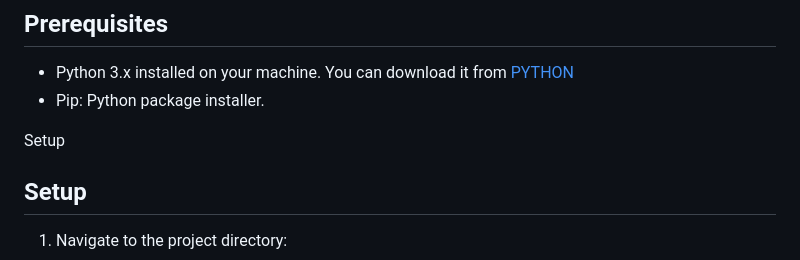
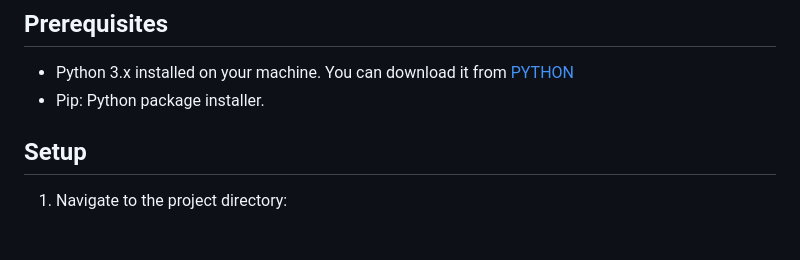
Before and after one commit to cainepavl/portfo, a Markdown page: README.md, the part around the change. Rendered like a GitHub page; blank space fills up the shorter version.

```diff
--- a/README.md
+++ b/README.md
@@ -49,8 +49,6 @@ git clone https://github.com/cainepavl/portfo.git
 - Python 3.x installed on your machine. You can download it from [PYTHON](python.org.)
 - Pip: Python package installer.
 
-Setup
-
 ## Setup
 
 1. Navigate to the project directory:
```
